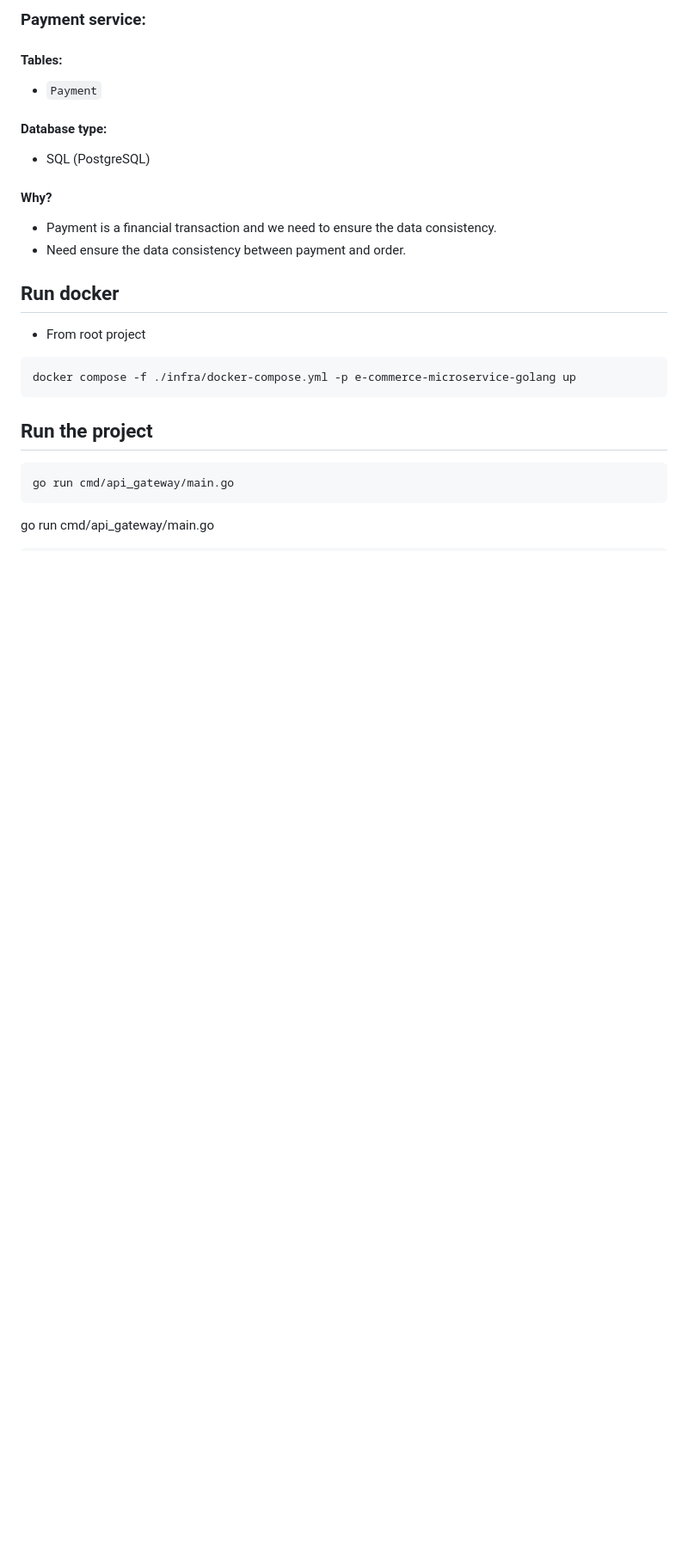
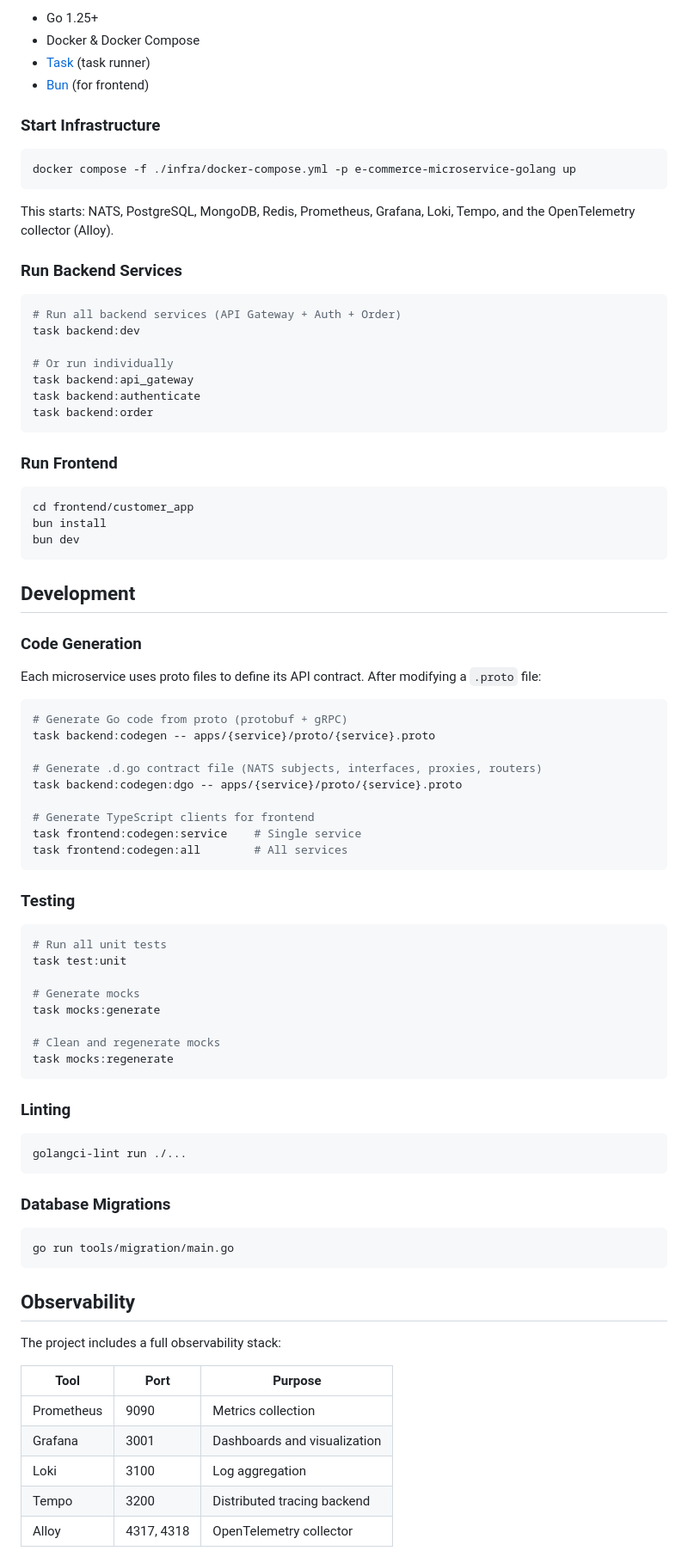
Before and after one commit to hoangdaochuz/e-commerce-microservice-golang, a Markdown page: README.md, the part around one of its changes. Shown at 86% size. Rendered like a GitHub page; blank space fills up the shorter version.

````diff
--- a/README.md
+++ b/README.md
@@ -139,23 +115,89 @@ We use pattern `Database per Service` to design the project. So each service has
 
-### Payment service:
-#### Tables:
-- `Payment`
-#### Database type:
-- SQL (PostgreSQL)
-#### Why?
-- Payment is a financial transaction and we need to ensure the data consistency.
-- Need ensure the data consistency between payment and order.
-## Run docker
-- From root project
-```
+- Go 1.25+
+- Docker & Docker Compose
+- [Task](https://taskfile.dev/) (task runner)
+- [Bun](https://bun.sh/) (for frontend)
+
+### Start Infrastructure
+
+```bash
 docker compose -f ./infra/docker-compose.yml -p e-commerce-microservice-golang up
 ```
 
-## Run the project
-```
-go run cmd/api_gateway/main.go
+This starts: NATS, PostgreSQL, MongoDB, Redis, Prometheus, Grafana, Loki, Tempo, and the OpenTelemetry collector (Alloy).
+
+### Run Backend Services
+
+```bash
+# Run all backend services (API Gateway + Auth + Order)
+task backend:dev
+
+# Or run individually
+task backend:api_gateway
+task backend:authenticate
+task backend:order
 ```
 
+### Run Frontend
 
-go run cmd/api_gateway/main.go
+```bash
+cd frontend/customer_app
+bun install
+bun dev
 ```
+
+## Development
+
+### Code Generation
+
+Each microservice uses proto files to define its API contract. After modifying a `.proto` file:
+
+```bash
+# Generate Go code from proto (protobuf + gRPC)
+task backend:codegen -- apps/{service}/proto/{service}.proto
+
+# Generate .d.go contract file (NATS subjects, interfaces, proxies, routers)
+task backend:codegen:dgo -- apps/{service}/proto/{service}.proto
+
+# Generate TypeScript clients for frontend
+task frontend:codegen:service    # Single service
+task frontend:codegen:all        # All services
+```
+
+### Testing
+
+```bash
+# Run all unit tests
+task test:unit
+
+# Generate mocks
+task mocks:generate
+
+# Clean and regenerate mocks
+task mocks:regenerate
+```
+
+### Linting
+
+```bash
+golangci-lint run ./...
+```
+
+### Database Migrations
+
+```bash
+go run tools/migration/main.go
+```
+
+## Observability
+
+The project includes a full observability stack:
+
+| Tool | Port | Purpose |
+|------|------|---------|
+| Prometheus | 9090 | Metrics collection |
+| Grafana | 3001 | Dashboards and visualization |
+| Loki | 3100 | Log aggregation |
+| Tempo | 3200 | Distributed tracing backend |
+| Alloy | 4317, 4318 | OpenTelemetry collector |
+
````
Also changed, not shown: other parts of README.md (+115 -118 lines).
